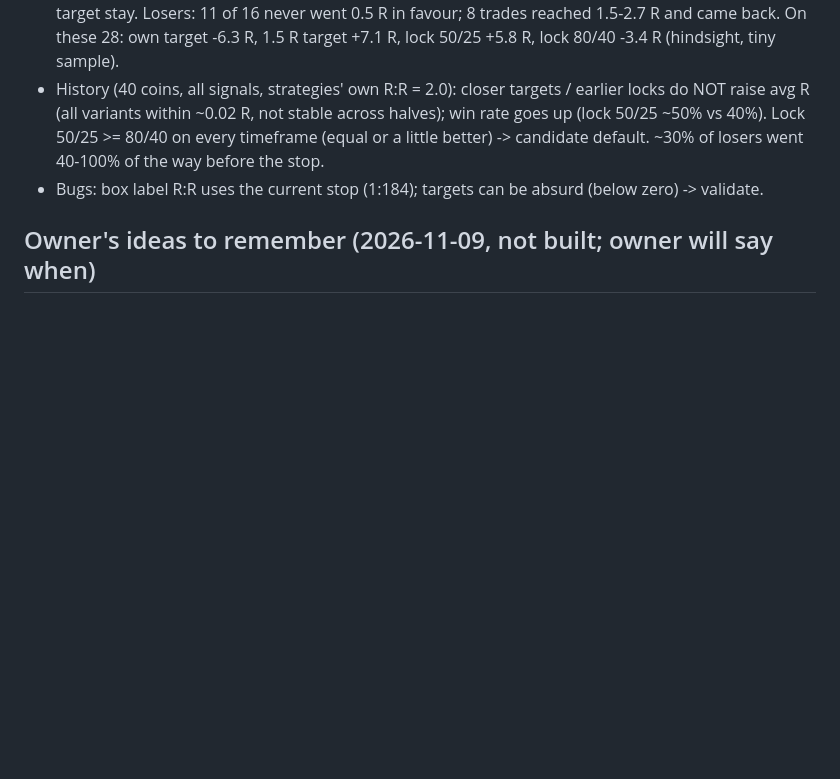
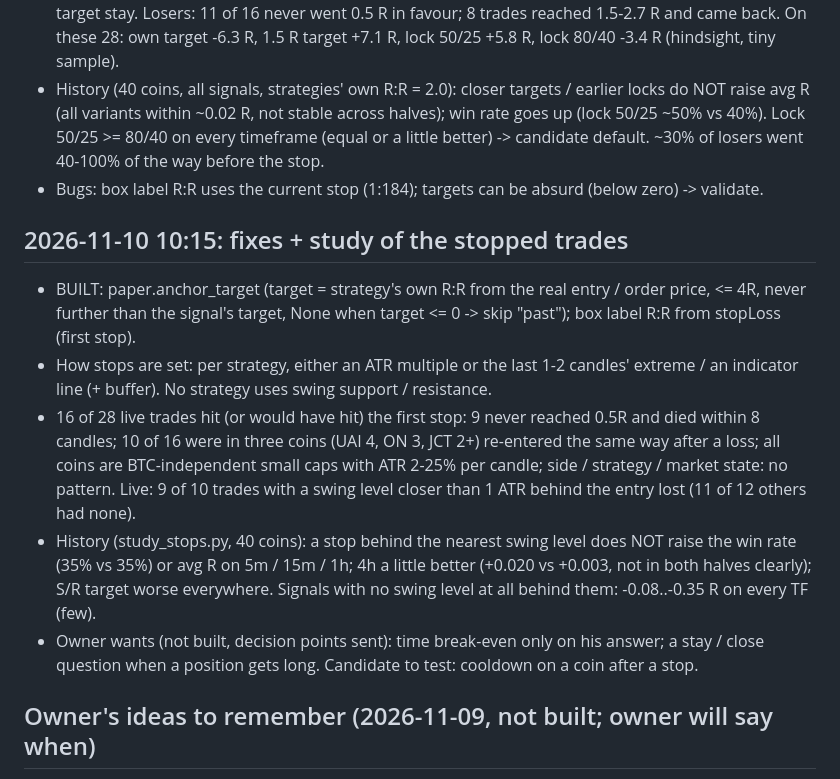
Before and after one commit to amrrahimi/tr_clau, a Markdown page: docs/HANDOFF.md, the part around the change. Drawn GitHub-style; blank space fills up the shorter version.

Commit message:
Handoff: study of the stopped trades and stops vs support / resistance
Co-Authored-By: Claude Fable 5.2 <noreply@anthropic.com>
Claude-Session: https://claude.ai/code/session_015rQMn3txb49F2YWKAbCcMq

```diff
--- a/docs/HANDOFF.md
+++ b/docs/HANDOFF.md
@@ -274,6 +274,21 @@ Profile = 100 candles before the signal, 24 rows, VA 70%. R after fees, halves:
   ~30% of losers went 40-100% of the way before the stop.
 - Bugs: box label R:R uses the current stop (1:184); targets can be absurd (below zero) -> validate.
 
+## 2026-11-10 10:15: fixes + study of the stopped trades
+- BUILT: paper.anchor_target (target = strategy's own R:R from the real entry / order price, <= 4R, never further
+  than the signal's target, None when target <= 0 -> skip "past"); box label R:R from stopLoss (first stop).
+- How stops are set: per strategy, either an ATR multiple or the last 1-2 candles' extreme / an indicator line
+  (+ buffer). No strategy uses swing support / resistance.
+- 16 of 28 live trades hit (or would have hit) the first stop: 9 never reached 0.5R and died within 8 candles;
+  10 of 16 were in three coins (UAI 4, ON 3, JCT 2+) re-entered the same way after a loss; all coins are
+  BTC-independent small caps with ATR 2-25% per candle; side / strategy / market state: no pattern.
+  Live: 9 of 10 trades with a swing level closer than 1 ATR behind the entry lost (11 of 12 others had none).
+- History (study_stops.py, 40 coins): a stop behind the nearest swing level does NOT raise the win rate
+  (35% vs 35%) or avg R on 5m / 15m / 1h; 4h a little better (+0.020 vs +0.003, not in both halves clearly);
+  S/R target worse everywhere. Signals with no swing level at all behind them: -0.08..-0.35 R on every TF (few).
+- Owner wants (not built, decision points sent): time break-even only on his answer; a stay / close question when
+  a position gets long. Candidate to test: cooldown on a coin after a stop.
+
 ## Owner's ideas to remember (2026-11-09, not built; owner will say when)
 0. Known bug (owner 13:44): texts inside the green / red boxes overlap candles and each other on a narrow box;
    RTL with numbers garbled. Fix in the next update (pill background, bidi-safe, stacked, hide when too narrow).
```
